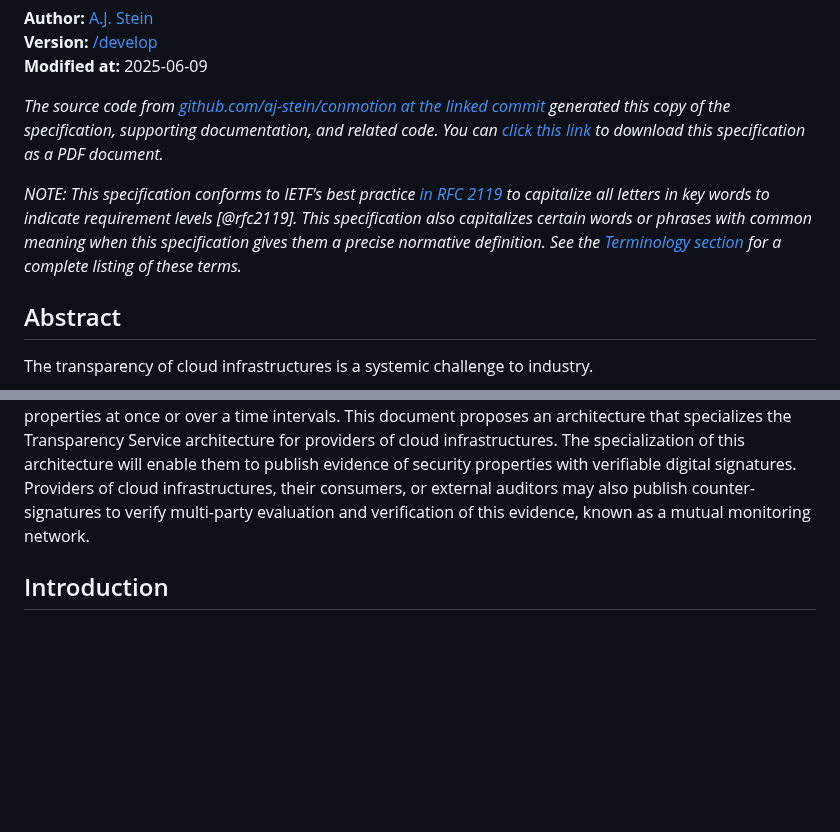
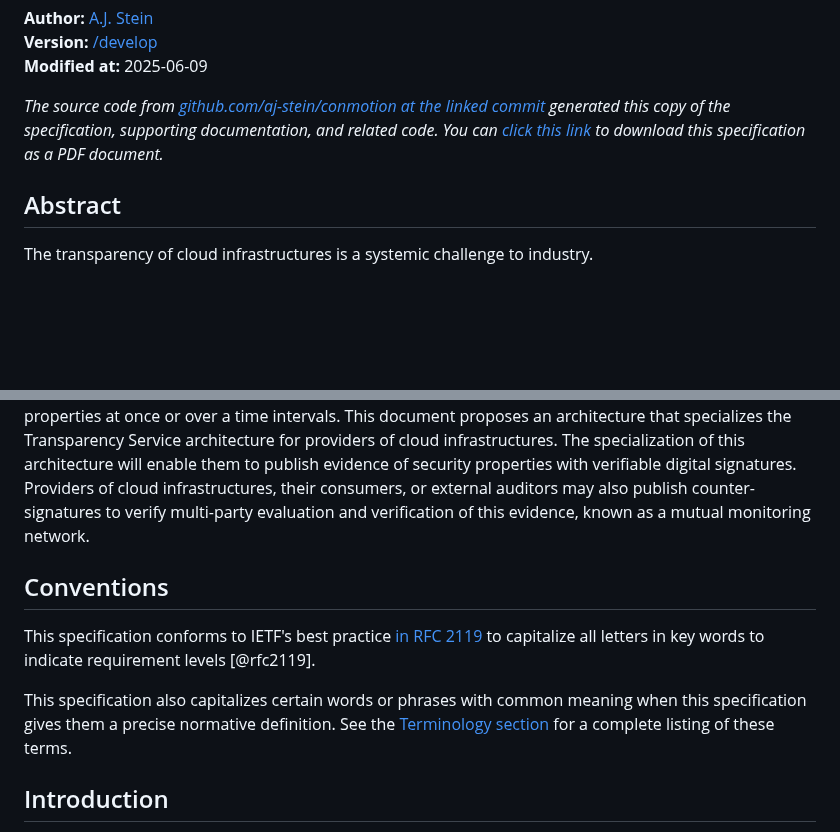
Before and after one commit to aj-stein/conmotion, a Markdown page: docs/architecture.md, 2 parts joined by grey strips. Drawn GitHub-style; blank space fills up the shorter version.

Commit message:
Move intro note on conventions to dedicated section

```diff
--- a/docs/architecture.md
+++ b/docs/architecture.md
@@ -8,13 +8,17 @@
 
 _The source code from [github.com/aj-stein/conmotion at the linked commit](https://github.com/aj-stein/conmotion/tree//develop) generated this copy of the specification, supporting documentation, and related code. You can [click this link](./architecture.pdf) to download this specification as a PDF document._
 
-_NOTE: This specification conforms to IETF's best practice [in RFC 2119](https://datatracker.ietf.org/doc/rfc2119/) to capitalize all letters in key words to indicate requirement levels [@rfc2119]. This specification also capitalizes certain words or phrases with common meaning when this specification gives them a precise normative definition. See the [Terminology section](#terminology) for a complete listing of these terms._
-
 ## Abstract
 
 The transparency of cloud infrastructures is a systemic challenge to industry.
 
 Internal or external stakeholders of a cloud infrastructure may want to publish or verify data about its operational, resiliency, or security properties. However, there are no specifications for common data structures, protocols, or measurement algorithms to transparently demonstrate evidence of those properties at once or over a time intervals. This document proposes an architecture that specializes the Transparency Service architecture for providers of cloud infrastructures. The specialization of this architecture will enable them to publish evidence of security properties with verifiable digital signatures. Providers of cloud infrastructures, their consumers, or external auditors may also publish counter-signatures to verify multi-party evaluation and verification of this evidence, known as a mutual monitoring network.
+
+## Conventions
+
+This specification conforms to IETF's best practice [in RFC 2119](https://datatracker.ietf.org/doc/rfc2119/) to capitalize all letters in key words to indicate requirement levels [@rfc2119].
+
+This specification also capitalizes certain words or phrases with common meaning when this specification gives them a precise normative definition. See the [Terminology section](#terminology) for a complete listing of these terms.
 
 ## Introduction
 
```
